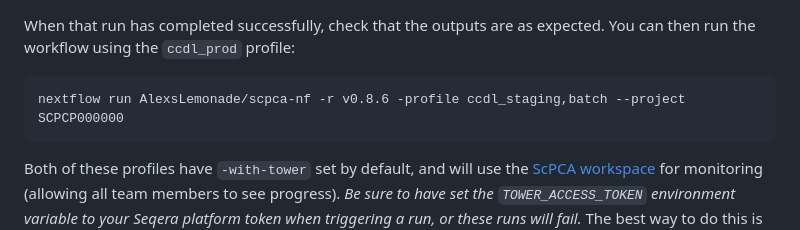
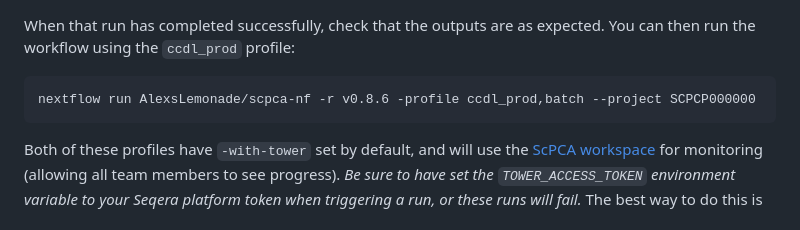
Before and after one commit to AlexsLemonade/scpca-nf, a Markdown page: internal-instructions.md, the part around the change. Rendered like a GitHub page.

Commit message:
Fix code example
Co-authored-by: Ally Hawkins <54039191+allyhawkins@users.noreply.github.com>

````diff
--- a/internal-instructions.md
+++ b/internal-instructions.md
@@ -103,7 +103,7 @@ When that run has completed successfully, check that the outputs are as expected
 You can then run the workflow using the `ccdl_prod` profile:
 
 ```
-nextflow run AlexsLemonade/scpca-nf -r v0.8.6 -profile ccdl_staging,batch --project SCPCP000000
+nextflow run AlexsLemonade/scpca-nf -r v0.8.6 -profile ccdl_prod,batch --project SCPCP000000
 ```
 
 Both of these profiles have `-with-tower` set by default, and will use the [ScPCA workspace](https://cloud.seqera.io/orgs/CCDL/workspaces/ScPCA/watch) for monitoring (allowing all team members to see progress).
````
